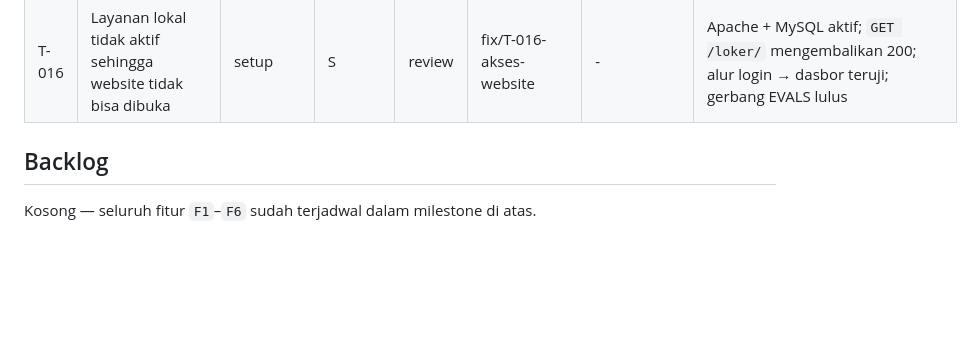
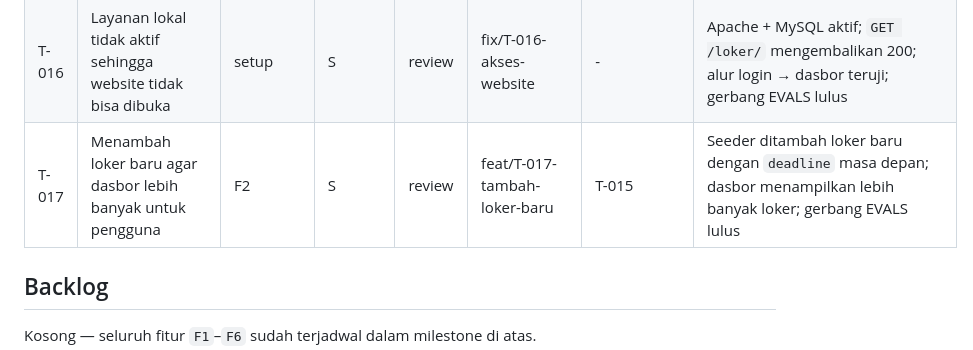
Before and after one commit to muhammadhabibullah59924-hub/loker, a Markdown page: docs/TASKS.md, the part around the change. GitHub-like rendering; blank space fills up the shorter version.

```diff
--- a/docs/TASKS.md
+++ b/docs/TASKS.md
@@ -37,6 +37,7 @@ Agen hanya mengambil task berstatus `todo` yang seluruh dependensinya sudah `don
 | T-014 | Rilis, README, dan refleksi | dokumen | S | review | docs/T-014-rilis | T-009, T-010, T-011, T-012, T-013 | Seluruh gerbang `docs/EVALS.md` lulus; `README.md` berisi cara menjalankan; `docs/LESSONS.md` diisi; PR di-review sebelum merge |
 | T-015 | Loker kadaluarsa melebihi batas waktu tidak tampil di dasbor | F2, R2 | M | review | feat/T-015-loker-kadaluarsa | T-007, T-014 | Loker dengan `deadline` sudah lewat tidak tampil di dasbor; loker tanpa deadline tetap tampil; ada tes `DashboardOrderTest` |
 | T-016 | Layanan lokal tidak aktif sehingga website tidak bisa dibuka | setup | S | review | fix/T-016-akses-website | - | Apache + MySQL aktif; `GET /loker/` mengembalikan 200; alur login → dasbor teruji; gerbang EVALS lulus |
+| T-017 | Menambah loker baru agar dasbor lebih banyak untuk pengguna | F2 | S | review | feat/T-017-tambah-loker-baru | T-015 | Seeder ditambah loker baru dengan `deadline` masa depan; dasbor menampilkan lebih banyak loker; gerbang EVALS lulus |
 
 ## Backlog
 
```
Also changed, not shown: docs/PROGRESS.md (+2 -0 lines).
